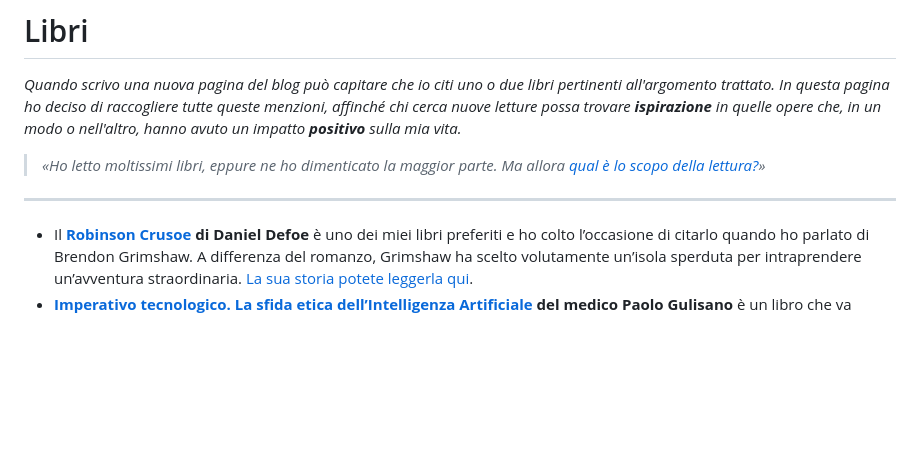
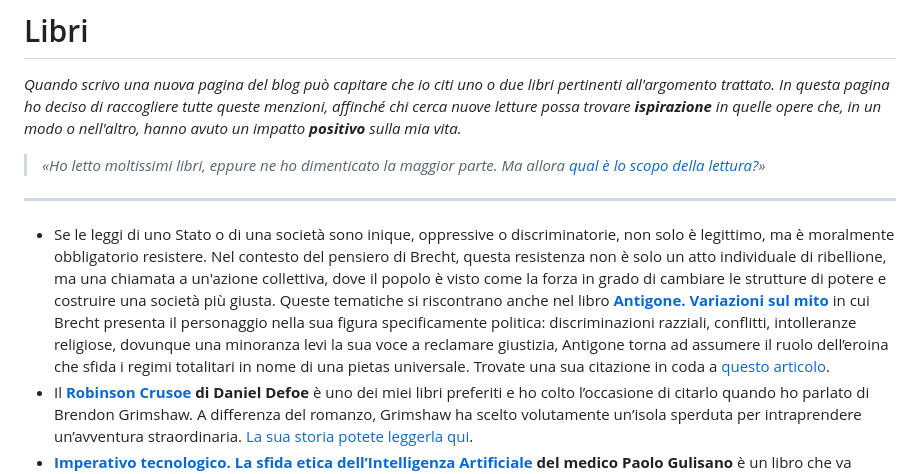
Before and after one commit to yuridiprodo/yuridiprodo.github.io, a Markdown page: pages/libri.md, the part around the change. Drawn GitHub-style; blank space fills up the shorter version.

Commit message:
aggiornata pagina libri

```diff
--- a/pages/libri.md
+++ b/pages/libri.md
@@ -5,6 +5,7 @@
 
 ---
 
+- Se le leggi di uno Stato o di una società sono inique, oppressive o discriminatorie, non solo è legittimo, ma è moralmente obbligatorio resistere. Nel contesto del pensiero di Brecht, questa resistenza non è solo un atto individuale di ribellione, ma una chiamata a un'azione collettiva, dove il popolo è visto come la forza in grado di cambiare le strutture di potere e costruire una società più giusta. Queste tematiche si riscontrano anche nel libro [**Antigone. Variazioni sul mito**](https://amzn.to/4hdWtJG) in cui Brecht presenta il personaggio nella sua figura specificamente politica: discriminazioni razziali, conflitti, intolleranze religiose, dovunque una minoranza levi la sua voce a reclamare giustizia, Antigone torna ad assumere il ruolo dell’eroina che sfida i regimi totalitari in nome di una pietas universale. Trovate una sua citazione in coda a [questo articolo](/articles/2025-01-20-alcolock.html).
 - Il **[Robinson Crusoe](https://amzn.to/3SoePxo) di Daniel Defoe** è uno dei miei libri preferiti e ho colto l’occasione di citarlo quando ho parlato di Brendon Grimshaw. A differenza del romanzo, Grimshaw ha scelto volutamente un’isola sperduta per intraprendere un’avventura straordinaria. [La sua storia potete leggerla qui](/articles/2024-07-26-moyenne.html.html).
 - **[Imperativo tecnologico. La sfida etica dell’Intelligenza Artificiale](https://amzn.to/3R2KEei) del medico Paolo Gulisano** è un libro che va assolutamente letto, specie in questo momento storico. Affronta domande cruciali, come: *Come ci si può opporre all’innovazione? Sarebbe come opporsi al progresso. Ma siamo sicuri che con l’intelligenza artificiale non abbiamo intrapreso una parabola discendente?* [Ve ne ho parlato qui](/articles/2024-06-14-imperativo-tecnologico.html).
 - **[La rabbia e l’orgoglio](https://amzn.to/3wPDH9Q), [La forza della ragione](https://amzn.to/4bxt3DP), e [L’Apocalisse](https://amzn.to/3Kk2PbQ) di Oriana Fallaci** sono una trilogia illuminante e, per certi versi, profetica. Piccoli fatti di cronaca [come questo](https://yuridiprodo.github.io/articles/2024-05-27-aveva-ragione-oriana.html) dimostrano una sola cosa: eravamo stati avvisati. (de L'Apocalisse, in particolare, [ve ne avevo parlato qui](/articles/2023-10-31-il-prezzo-della-liberta.html))
```
